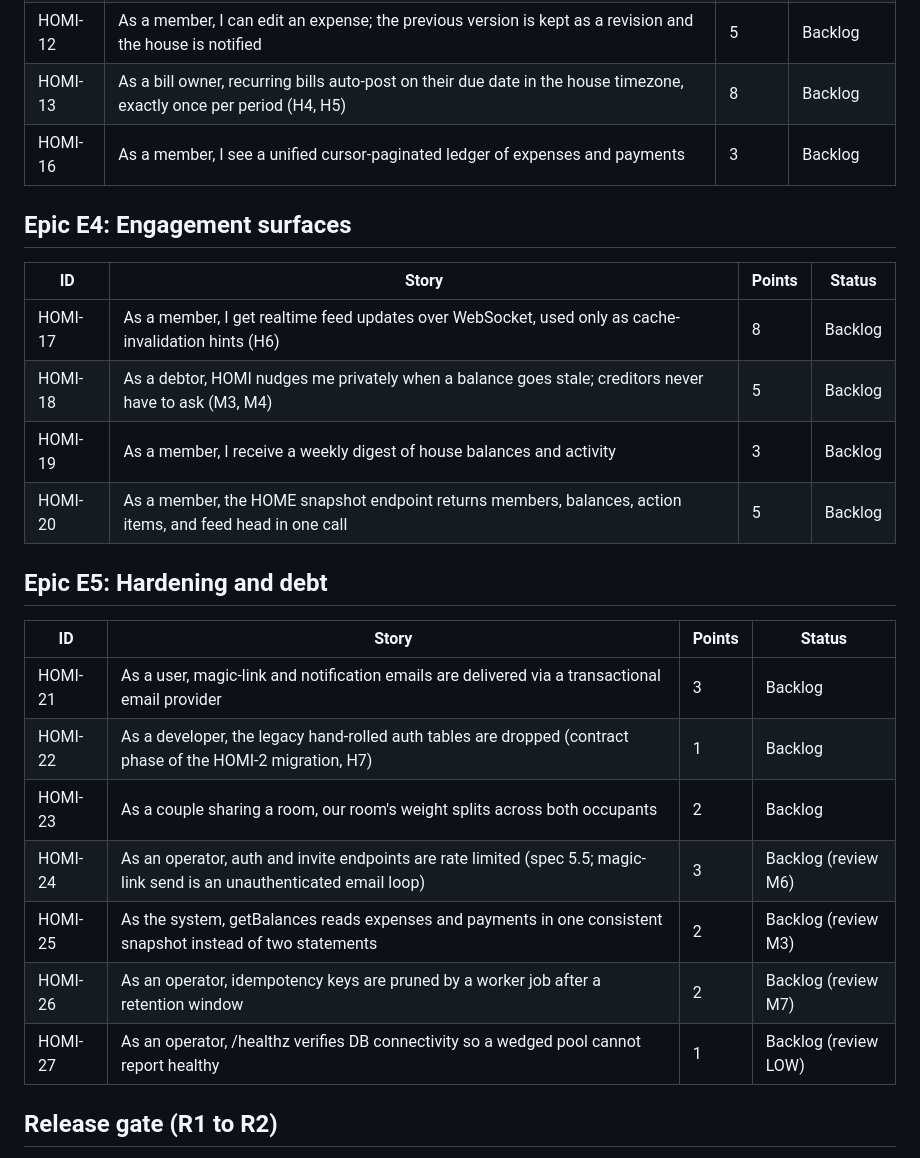
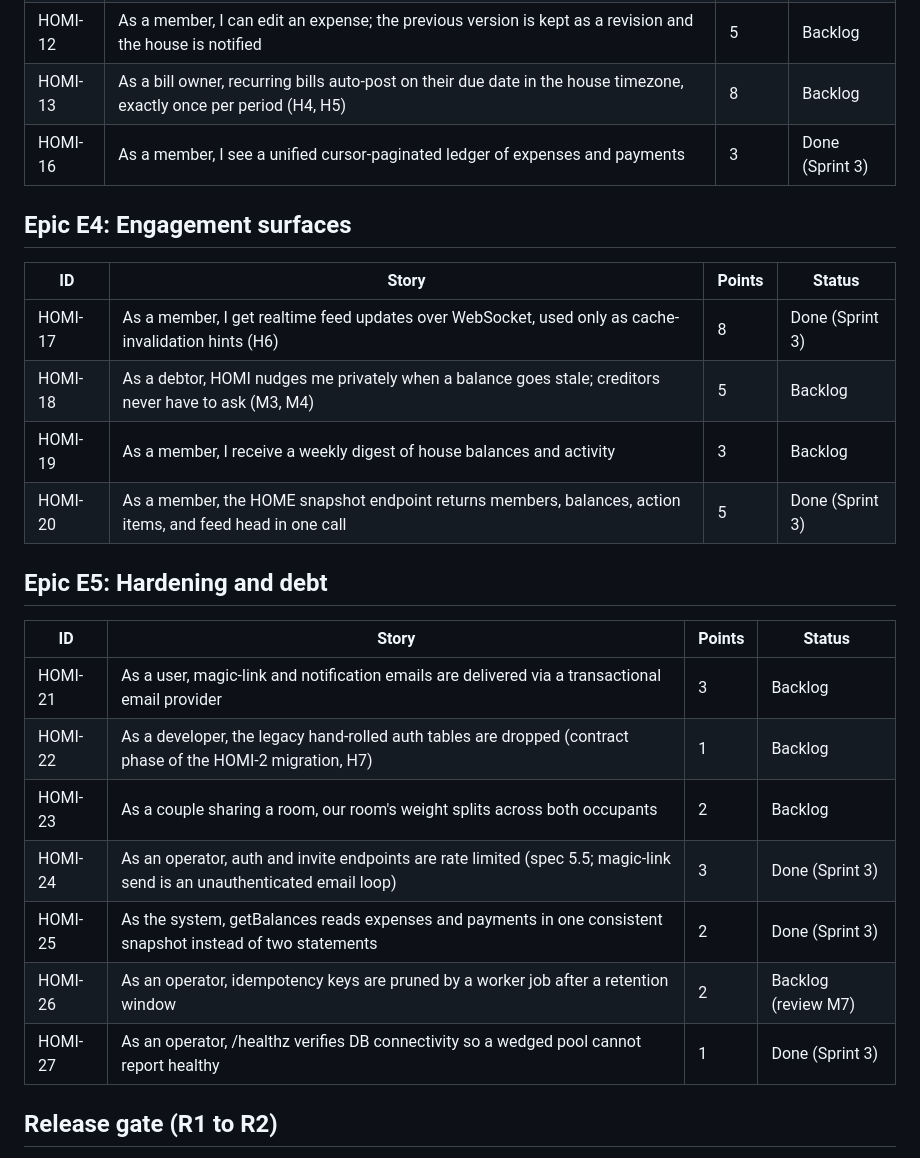
Before and after one commit to pranish-k/homi-v3, a Markdown page: docs/agile/PRODUCT_BACKLOG.md, the part around the change. GitHub-like rendering.

```diff
--- a/docs/agile/PRODUCT_BACKLOG.md
+++ b/docs/agile/PRODUCT_BACKLOG.md
@@ -35,16 +35,16 @@ Priority order within each epic is top to bottom.
 | HOMI-11 | As a member, I can record a settlement payment with a 72-hour dispute window | 5 | Done (Sprint 2) |
 | HOMI-12 | As a member, I can edit an expense; the previous version is kept as a revision and the house is notified | 5 | Backlog |
 | HOMI-13 | As a bill owner, recurring bills auto-post on their due date in the house timezone, exactly once per period (H4, H5) | 8 | Backlog |
-| HOMI-16 | As a member, I see a unified cursor-paginated ledger of expenses and payments | 3 | Backlog |
+| HOMI-16 | As a member, I see a unified cursor-paginated ledger of expenses and payments | 3 | Done (Sprint 3) |
 
 ## Epic E4: Engagement surfaces
 
 | ID | Story | Points | Status |
 |---|---|---|---|
-| HOMI-17 | As a member, I get realtime feed updates over WebSocket, used only as cache-invalidation hints (H6) | 8 | Backlog |
+| HOMI-17 | As a member, I get realtime feed updates over WebSocket, used only as cache-invalidation hints (H6) | 8 | Done (Sprint 3) |
 | HOMI-18 | As a debtor, HOMI nudges me privately when a balance goes stale; creditors never have to ask (M3, M4) | 5 | Backlog |
 | HOMI-19 | As a member, I receive a weekly digest of house balances and activity | 3 | Backlog |
-| HOMI-20 | As a member, the HOME snapshot endpoint returns members, balances, action items, and feed head in one call | 5 | Backlog |
+| HOMI-20 | As a member, the HOME snapshot endpoint returns members, balances, action items, and feed head in one call | 5 | Done (Sprint 3) |
 
 ## Epic E5: Hardening and debt
 
@@ -53,10 +53,10 @@ Priority order within each epic is top to bottom.
 | HOMI-21 | As a user, magic-link and notification emails are delivered via a transactional email provider | 3 | Backlog |
 | HOMI-22 | As a developer, the legacy hand-rolled auth tables are dropped (contract phase of the HOMI-2 migration, H7) | 1 | Backlog |
 | HOMI-23 | As a couple sharing a room, our room's weight splits across both occupants | 2 | Backlog |
-| HOMI-24 | As an operator, auth and invite endpoints are rate limited (spec 5.5; magic-link send is an unauthenticated email loop) | 3 | Backlog (review M6) |
-| HOMI-25 | As the system, getBalances reads expenses and payments in one consistent snapshot instead of two statements | 2 | Backlog (review M3) |
+| HOMI-24 | As an operator, auth and invite endpoints are rate limited (spec 5.5; magic-link send is an unauthenticated email loop) | 3 | Done (Sprint 3) |
+| HOMI-25 | As the system, getBalances reads expenses and payments in one consistent snapshot instead of two statements | 2 | Done (Sprint 3) |
 | HOMI-26 | As an operator, idempotency keys are pruned by a worker job after a retention window | 2 | Backlog (review M7) |
-| HOMI-27 | As an operator, /healthz verifies DB connectivity so a wedged pool cannot report healthy | 1 | Backlog (review LOW) |
+| HOMI-27 | As an operator, /healthz verifies DB connectivity so a wedged pool cannot report healthy | 1 | Done (Sprint 3) |
 
 ## Release gate (R1 to R2)
 
```
Also changed, not shown: PROGRESS.md (+20 -9 lines).
